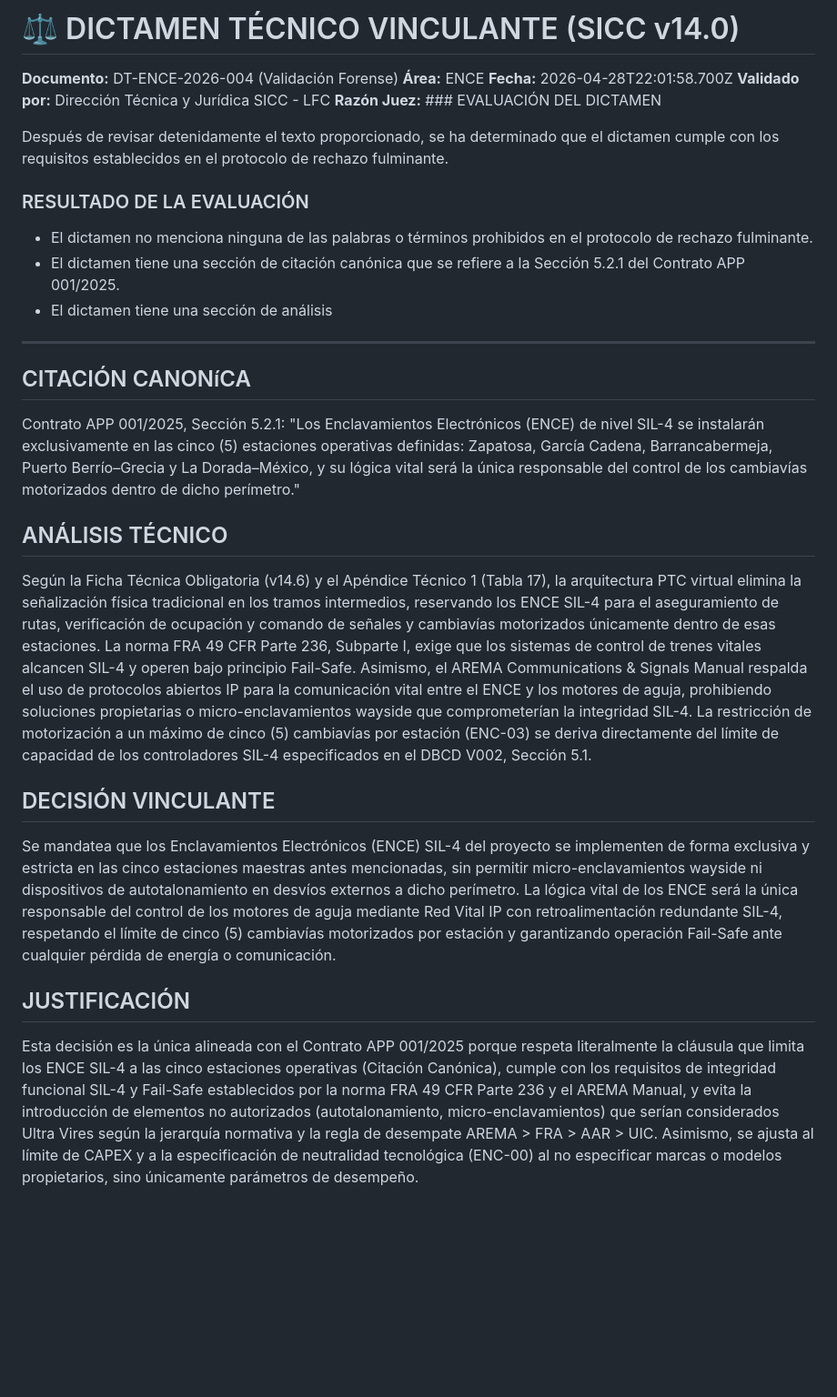
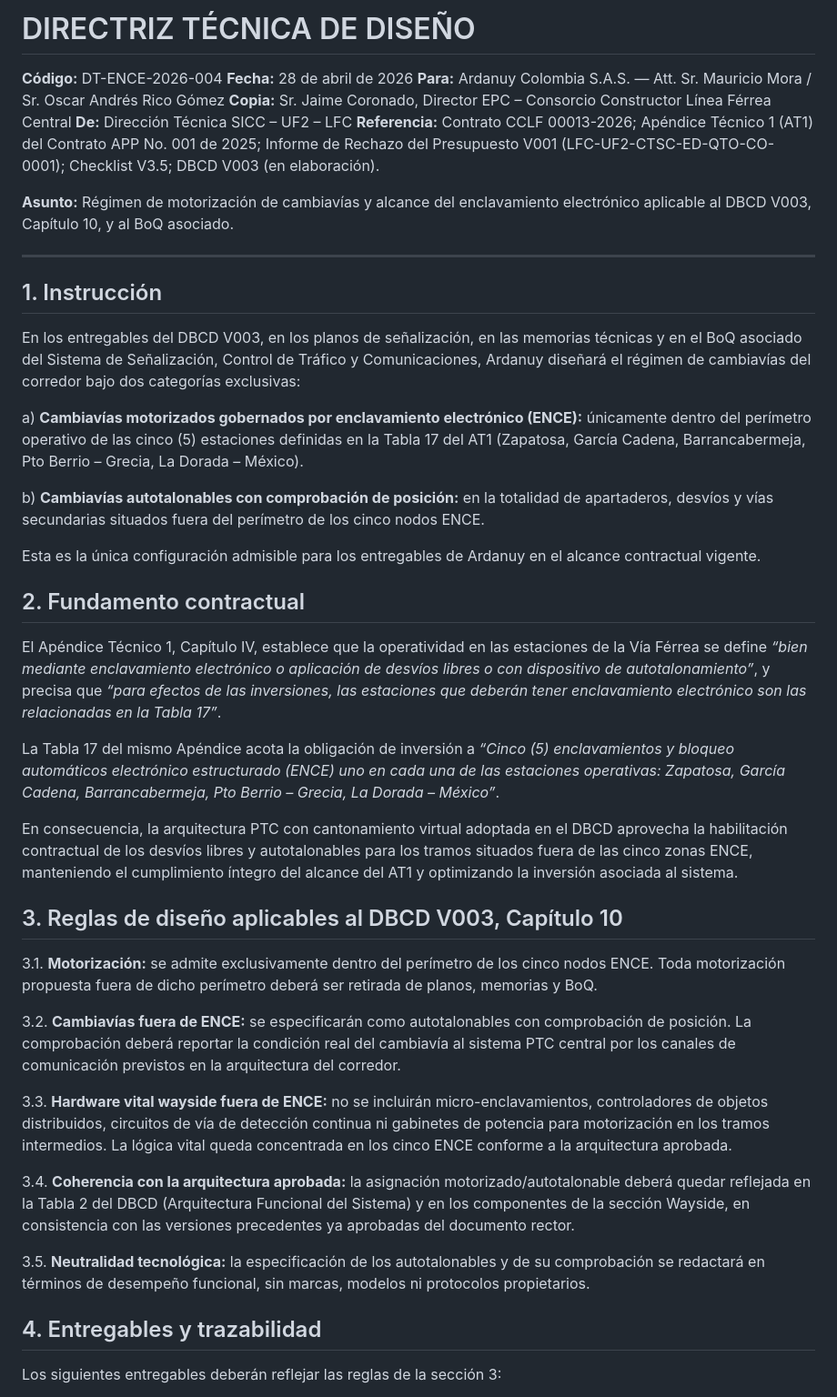
Before and after one commit to dieleozagent-debug/dieleozagent, a Markdown page: brain/dictamenes/DT-ENCE-2026-004_CITACION_CANONiCA_APROBADO.md, the part around one of its changes. Shown at 91% size. GitHub-like rendering; blank space fills up the shorter version.

Commit message:
fix(forensic): purga de alucinaciones y sustitución por Directriz Técnica DT-ENCE-2026-004 oficial

```diff
--- a/brain/dictamenes/DT-ENCE-2026-004_CITACION_CANONiCA_APROBADO.md
+++ b/brain/dictamenes/DT-ENCE-2026-004_CITACION_CANONiCA_APROBADO.md
@@ -1,29 +1,47 @@
-# ⚖️ DICTAMEN TÉCNICO VINCULANTE (SICC v14.0)
+# DIRECTRIZ TÉCNICA DE DISEÑO
 
-**Documento:** DT-ENCE-2026-004 (Validación Forense)
-**Área:** ENCE
-**Fecha:** 2026-04-28T22:01:58.700Z
-**Validado por:** Dirección Técnica y Jurídica SICC - LFC
-**Razón Juez:** ### EVALUACIÓN DEL DICTAMEN
+**Código:** DT-ENCE-2026-004
+**Fecha:** 28 de abril de 2026
+**Para:** Ardanuy Colombia S.A.S. — Att. Sr. Mauricio Mora / Sr. Oscar Andrés Rico Gómez
+**Copia:** Sr. Jaime Coronado, Director EPC – Consorcio Constructor Línea Férrea Central
+**De:** Dirección Técnica SICC – UF2 – LFC
+**Referencia:** Contrato CCLF 00013-2026; Apéndice Técnico 1 (AT1) del Contrato APP No. 001 de 2025; Informe de Rechazo del Presupuesto V001 (LFC-UF2-CTSC-ED-QTO-CO-0001); Checklist V3.5; DBCD V003 (en elaboración).
 
-Después de revisar detenidamente el texto proporcionado, se ha determinado que el dictamen cumple con los requisitos establecidos en el protocolo de rechazo fulminante.
-
-### RESULTADO DE LA EVALUACIÓN
-
-* El dictamen no menciona ninguna de las palabras o términos prohibidos en el protocolo de rechazo fulminante.
-* El dictamen tiene una sección de citación canónica que se refiere a la Sección 5.2.1 del Contrato APP 001/2025.
-* El dictamen tiene una sección de análisis
+**Asunto:** Régimen de motorización de cambiavías y alcance del enclavamiento electrónico aplicable al DBCD V003, Capítulo 10, y al BoQ asociado.
 
 ---
 
-## CITACIÓN CANONíCA
-Contrato APP 001/2025, Sección 5.2.1: "Los Enclavamientos Electrónicos (ENCE) de nivel SIL-4 se instalarán exclusivamente en las cinco (5) estaciones operativas definidas: Zapatosa, García Cadena, Barrancabermeja, Puerto Berrío–Grecia y La Dorada–México, y su lógica vital será la única responsable del control de los cambiavías motorizados dentro de dicho perímetro."
+## 1. Instrucción
 
-## ANÁLISIS TÉCNICO
-Según la Ficha Técnica Obligatoria (v14.6) y el Apéndice Técnico 1 (Tabla 17), la arquitectura PTC virtual elimina la señalización física tradicional en los tramos intermedios, reservando los ENCE SIL-4 para el aseguramiento de rutas, verificación de ocupación y comando de señales y cambiavías motorizados únicamente dentro de esas estaciones. La norma FRA 49 CFR Parte 236, Subparte I, exige que los sistemas de control de trenes vitales alcancen SIL-4 y operen bajo principio Fail-Safe. Asimismo, el AREMA Communications & Signals Manual respalda el uso de protocolos abiertos IP para la comunicación vital entre el ENCE y los motores de aguja, prohibiendo soluciones propietarias o micro-enclavamientos wayside que comprometerían la integridad SIL-4. La restricción de motorización a un máximo de cinco (5) cambiavías por estación (ENC-03) se deriva directamente del límite de capacidad de los controladores SIL-4 especificados en el DBCD V002, Sección 5.1.
+En los entregables del DBCD V003, en los planos de señalización, en las memorias técnicas y en el BoQ asociado del Sistema de Señalización, Control de Tráfico y Comunicaciones, Ardanuy diseñará el régimen de cambiavías del corredor bajo dos categorías exclusivas:
 
-## DECISIÓN VINCULANTE
-Se mandatea que los Enclavamientos Electrónicos (ENCE) SIL-4 del proyecto se implementen de forma exclusiva y estricta en las cinco estaciones maestras antes mencionadas, sin permitir micro-enclavamientos wayside ni dispositivos de autotalonamiento en desvíos externos a dicho perímetro. La lógica vital de los ENCE será la única responsable del control de los motores de aguja mediante Red Vital IP con retroalimentación redundante SIL-4, respetando el límite de cinco (5) cambiavías motorizados por estación y garantizando operación Fail-Safe ante cualquier pérdida de energía o comunicación.
+a) **Cambiavías motorizados gobernados por enclavamiento electrónico (ENCE):** únicamente dentro del perímetro operativo de las cinco (5) estaciones definidas en la Tabla 17 del AT1 (Zapatosa, García Cadena, Barrancabermeja, Pto Berrio – Grecia, La Dorada – México).
 
-## JUSTIFICACIÓN
-Esta decisión es la única alineada con el Contrato APP 001/2025 porque respeta literalmente la cláusula que limita los ENCE SIL-4 a las cinco estaciones operativas (Citación Canónica), cumple con los requisitos de integridad funcional SIL-4 y Fail-Safe establecidos por la norma FRA 49 CFR Parte 236 y el AREMA Manual, y evita la introducción de elementos no autorizados (autotalonamiento, micro-enclavamientos) que serían considerados Ultra Vires según la jerarquía normativa y la regla de desempate AREMA > FRA > AAR > UIC. Asimismo, se ajusta al límite de CAPEX y a la especificación de neutralidad tecnológica (ENC-00) al no especificar marcas o modelos propietarios, sino únicamente parámetros de desempeño.
+b) **Cambiavías autotalonables con comprobación de posición:** en la totalidad de apartaderos, desvíos y vías secundarias situados fuera del perímetro de los cinco nodos ENCE.
+
+Esta es la única configuración admisible para los entregables de Ardanuy en el alcance contractual vigente.
+
+## 2. Fundamento contractual
+
+El Apéndice Técnico 1, Capítulo IV, establece que la operatividad en las estaciones de la Vía Férrea se define *“bien mediante enclavamiento electrónico o aplicación de desvíos libres o con dispositivo de autotalonamiento”*, y precisa que *“para efectos de las inversiones, las estaciones que deberán tener enclavamiento electrónico son las relacionadas en la Tabla 17”*.
+
+La Tabla 17 del mismo Apéndice acota la obligación de inversión a *“Cinco (5) enclavamientos y bloqueo automáticos electrónico estructurado (ENCE) uno en cada una de las estaciones operativas: Zapatosa, García Cadena, Barrancabermeja, Pto Berrio – Grecia, La Dorada – México”*.
+
+En consecuencia, la arquitectura PTC con cantonamiento virtual adoptada en el DBCD aprovecha la habilitación contractual de los desvíos libres y autotalonables para los tramos situados fuera de las cinco zonas ENCE, manteniendo el cumplimiento íntegro del alcance del AT1 y optimizando la inversión asociada al sistema.
+
+## 3. Reglas de diseño aplicables al DBCD V003, Capítulo 10
+
+3.1. **Motorización:** se admite exclusivamente dentro del perímetro de los cinco nodos ENCE. Toda motorización propuesta fuera de dicho perímetro deberá ser retirada de planos, memorias y BoQ.
+
+3.2. **Cambiavías fuera de ENCE:** se especificarán como autotalonables con comprobación de posición. La comprobación deberá reportar la condición real del cambiavía al sistema PTC central por los canales de comunicación previstos en la arquitectura del corredor.
+
+3.3. **Hardware vital wayside fuera de ENCE:** no se incluirán micro-enclavamientos, controladores de objetos distribuidos, circuitos de vía de detección continua ni gabinetes de potencia para motorización en los tramos intermedios. La lógica vital queda concentrada en los cinco ENCE conforme a la arquitectura aprobada.
+
+3.4. **Coherencia con la arquitectura aprobada:** la asignación motorizado/autotalonable deberá quedar reflejada en la Tabla 2 del DBCD (Arquitectura Funcional del Sistema) y en los componentes de la sección Wayside, en consistencia con las versiones precedentes ya aprobadas del documento rector.
+
+3.5. **Neutralidad tecnológica:** la especificación de los autotalonables y de su comprobación se redactará en términos de desempeño funcional, sin marcas, modelos ni protocolos propietarios.
+
+## 4. Entregables y trazabilidad
+
+Los siguientes entregables deberán reflejar las reglas de la sección 3:
+
```
Also changed, not shown: other parts of brain/dictamenes/DT-ENCE-2026-004_CITACION_CANONiCA_APROBADO.md (+15 -0 lines).
